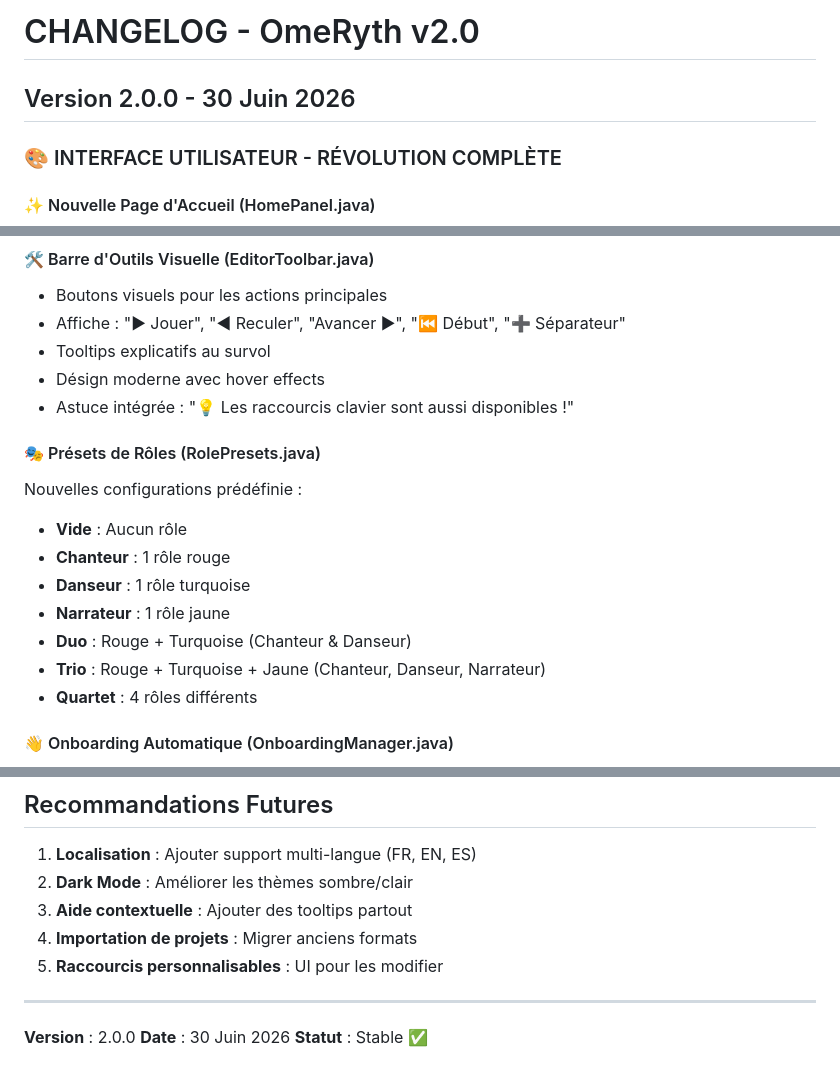
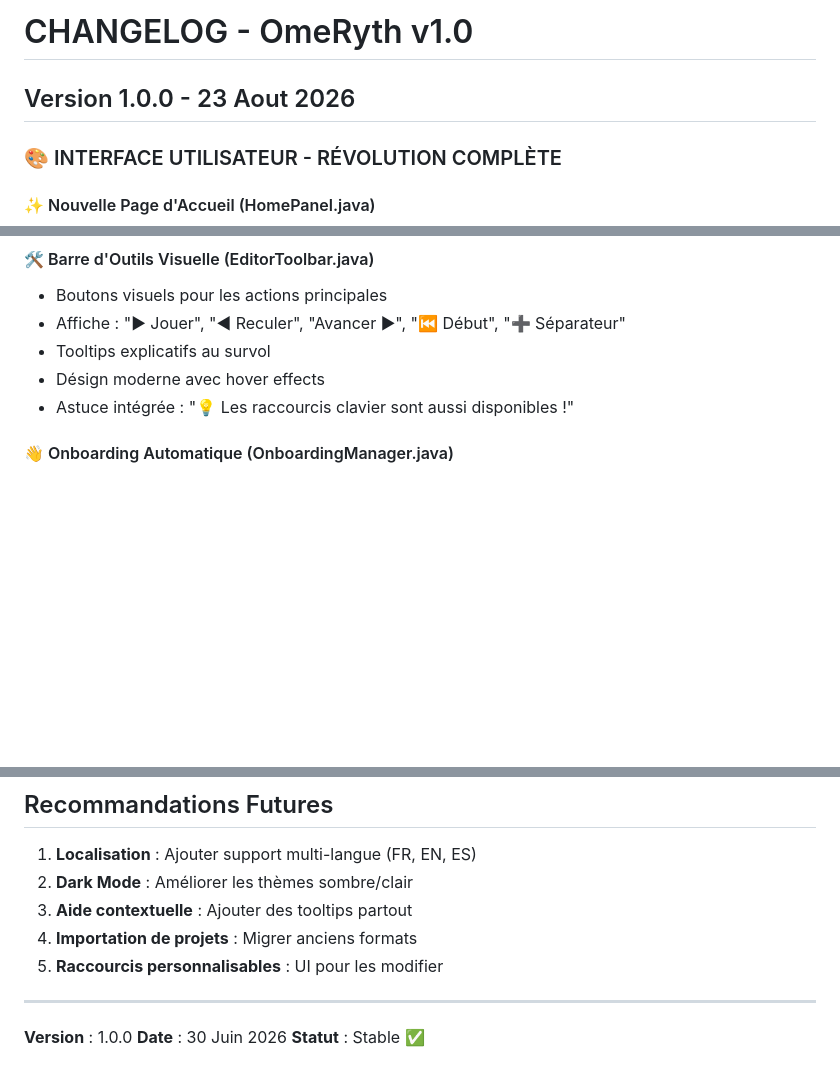
Before and after one commit to CreepyNoobz/OmeRyth, a Markdown page: CHANGELOG.md, 3 parts joined by grey strips. GitHub-like rendering; blank space fills up the shorter version.

Commit message:
MAJ changelog

```diff
--- a/CHANGELOG.md
+++ b/CHANGELOG.md
@@ -1,6 +1,6 @@
-# CHANGELOG - OmeRyth v2.0
+# CHANGELOG - OmeRyth v1.0
 
-## Version 2.0.0 - 30 Juin 2026
+## Version 1.0.0 - 23 Aout 2026
 
 ### 🎨 INTERFACE UTILISATEUR - RÉVOLUTION COMPLÈTE
 
@@ -83,15 +83,6 @@ CTRL+Z / CTRL+Y  = Annuler / Rétablir
 - Désign moderne avec hover effects
 - Astuce intégrée : "💡 Les raccourcis clavier sont aussi disponibles !"
 
-#### 🎭 Présets de Rôles (RolePresets.java)
-Nouvelles configurations prédéfinie :
-- **Vide** : Aucun rôle
-- **Chanteur** : 1 rôle rouge
-- **Danseur** : 1 rôle turquoise
-- **Narrateur** : 1 rôle jaune
-- **Duo** : Rouge + Turquoise (Chanteur & Danseur)
-- **Trio** : Rouge + Turquoise + Jaune (Chanteur, Danseur, Narrateur)
-- **Quartet** : 4 rôles différents
 
 #### 👋 Onboarding Automatique (OnboardingManager.java)
 - Vérifie au premier lancement si le tutoriel a été complété
@@ -255,6 +246,6 @@ Nouvelles configurations prédéfinie :
 
 ---
 
-**Version** : 2.0.0
+**Version** : 1.0.0
 **Date** : 30 Juin 2026
 **Statut** : Stable ✅
```
